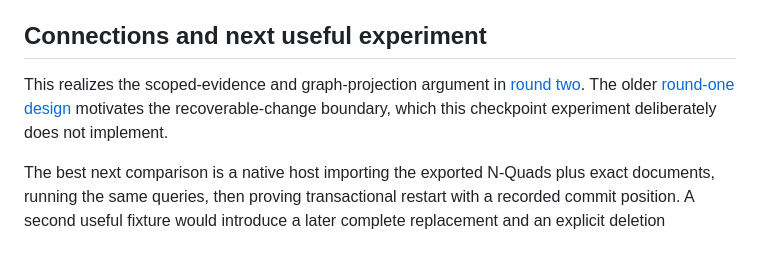
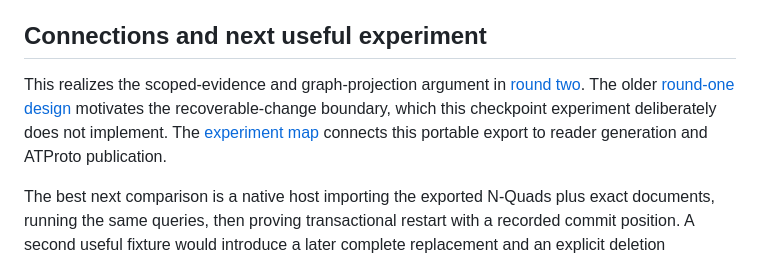
Before and after one commit to rektide/pageread, a Markdown page: experiments/graphs/README.md, the part around the change. Drawn GitHub-style.

```diff
--- a/experiments/graphs/README.md
+++ b/experiments/graphs/README.md
@@ -152,6 +152,6 @@ The test is a page reload/reconstruction test, not a browser crash, disk-fsync o
 
 ## Connections and next useful experiment
 
-This realizes the scoped-evidence and graph-projection argument in [round two](../../design/reactive-indexes/draft1.gpt6am.md). The older [round-one design](../../design/reactive-indexes/draft0.gpt6am.md) motivates the recoverable-change boundary, which this checkpoint experiment deliberately does not implement.
+This realizes the scoped-evidence and graph-projection argument in [round two](/design/reactive-indexes/draft1.gpt6am.md). The older [round-one design](/design/reactive-indexes/draft0.gpt6am.md) motivates the recoverable-change boundary, which this checkpoint experiment deliberately does not implement. The [experiment map](../README.md) connects this portable export to reader generation and ATProto publication.
 
 The best next comparison is a native host importing the exported N-Quads plus exact documents, running the same queries, then proving transactional restart with a recorded commit position. A second useful fixture would introduce a later complete replacement and an explicit deletion assertion: that forces a real coverage/authority policy instead of treating maximum revision as sufficient forever.
```
Also changed, not shown: experiments/README.md (+5 -2 lines).
